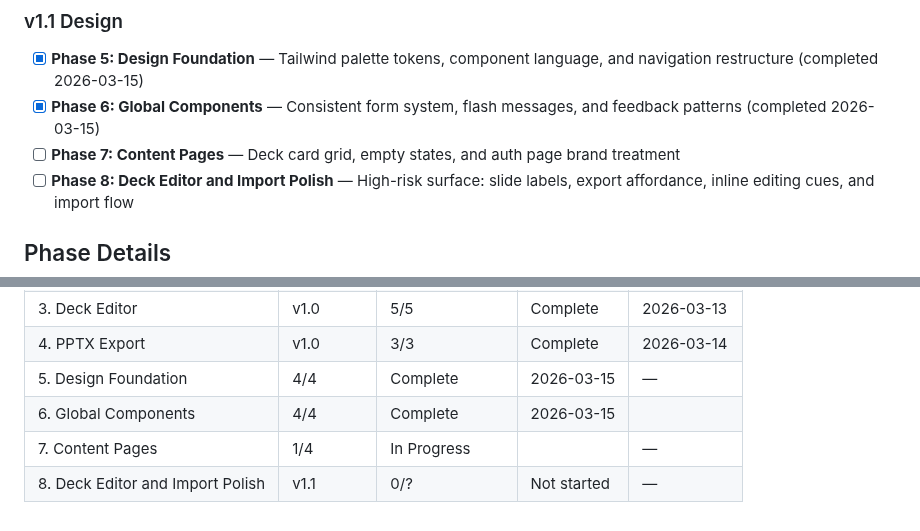
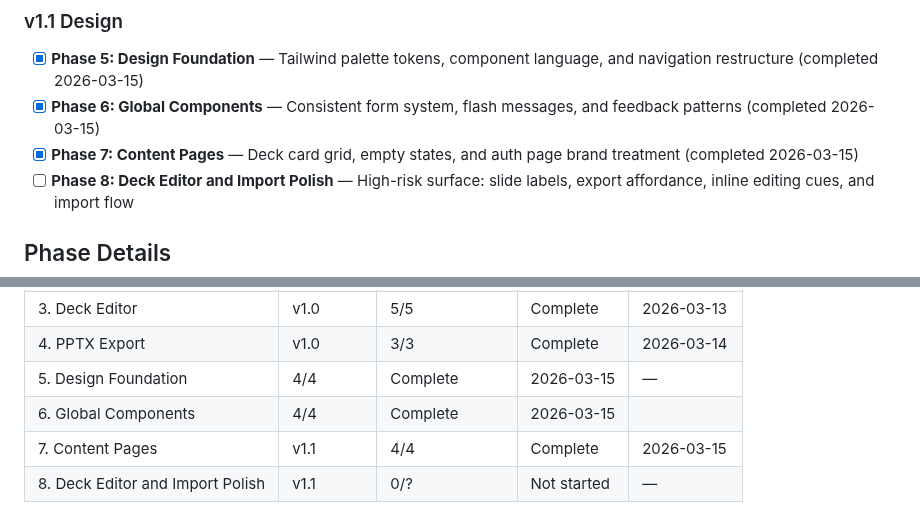
Before and after one commit to hschin/praise-project, a Markdown page: .planning/ROADMAP.md, 2 parts joined by grey strips. GitHub-like rendering.

```diff
--- a/.planning/ROADMAP.md
+++ b/.planning/ROADMAP.md
@@ -23,7 +23,7 @@ Full details: `.planning/milestones/v1.0-ROADMAP.md`
 
 - [x] **Phase 5: Design Foundation** — Tailwind palette tokens, component language, and navigation restructure (completed 2026-03-15)
 - [x] **Phase 6: Global Components** — Consistent form system, flash messages, and feedback patterns (completed 2026-03-15)
-- [ ] **Phase 7: Content Pages** — Deck card grid, empty states, and auth page brand treatment
+- [x] **Phase 7: Content Pages** — Deck card grid, empty states, and auth page brand treatment (completed 2026-03-15)
 - [ ] **Phase 8: Deck Editor and Import Polish** — High-risk surface: slide labels, export affordance, inline editing cues, and import flow
 
 ## Phase Details
@@ -99,5 +99,5 @@ Plans:
 | 4. PPTX Export | v1.0 | 3/3 | Complete | 2026-03-14 |
 | 5. Design Foundation | 4/4 | Complete    | 2026-03-15 | — |
 | 6. Global Components | 4/4 | Complete   | 2026-03-15 |
-| 7. Content Pages | 1/4 | In Progress|  | — |
+| 7. Content Pages | v1.1 | 4/4 | Complete | 2026-03-15 |
 | 8. Deck Editor and Import Polish | v1.1 | 0/? | Not started | — |
```
Also changed, not shown: other parts of .planning/ROADMAP.md (+4 -4 lines), .planning/STATE.md (+17 -13 lines), 1 other file.
